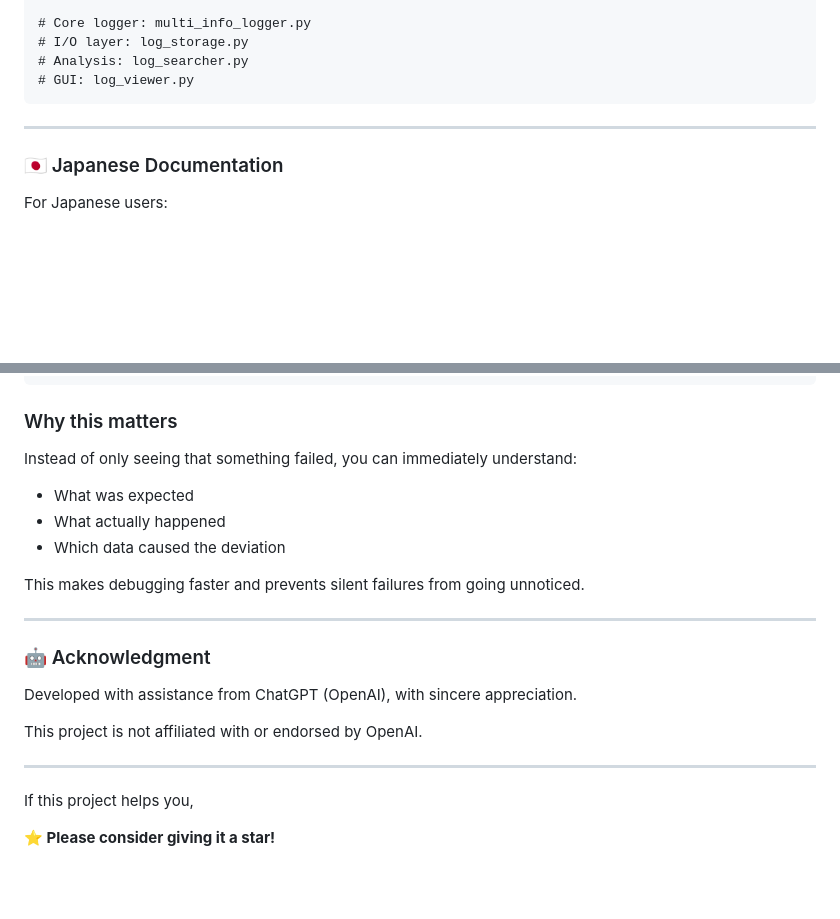
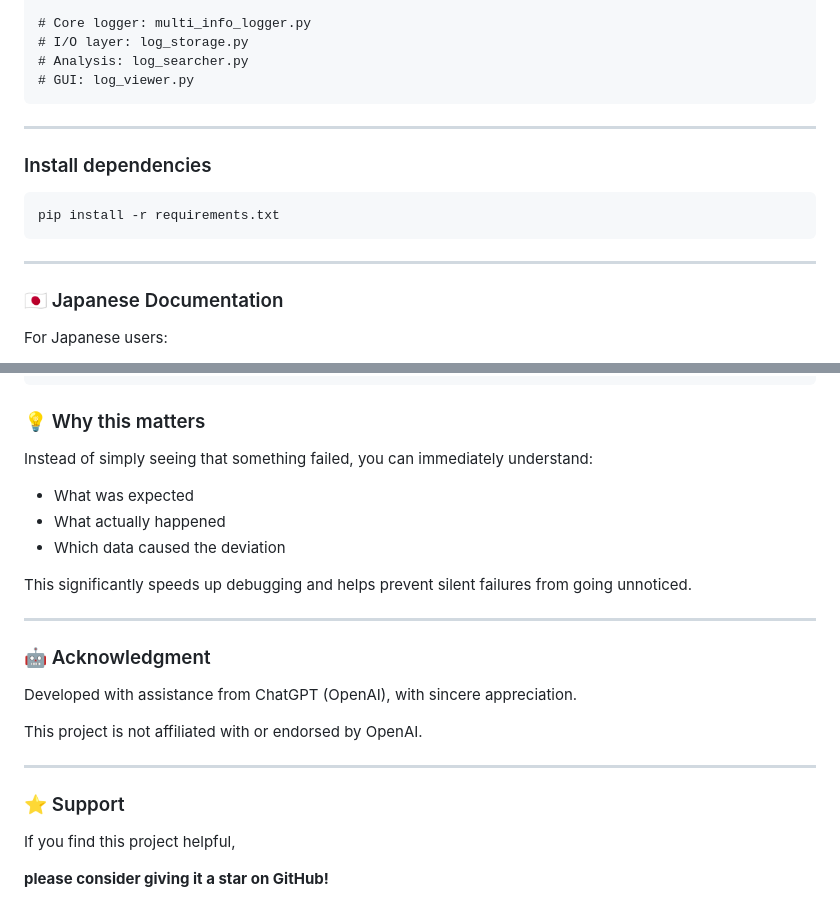
Before and after one commit to Flopbrane/log-analyzer, a Markdown page: readme.md, 2 parts joined by grey strips. Drawn GitHub-style; blank space fills up the shorter version.

````diff
--- a/readme.md
+++ b/readme.md
@@ -173,6 +173,14 @@ logs/
 
 ---
 
+### Install dependencies
+
+```bash
+pip install -r requirements.txt
+```
+
+---
+
 ### 🇯🇵 Japanese Documentation
 
 For Japanese users:
@@ -263,15 +271,15 @@ logger.info(
 }
 ```
 
-### Why this matters
+### 💡 Why this matters
 
-Instead of only seeing that something failed, you can immediately understand:
+Instead of simply seeing that something failed, you can immediately understand:
 
 - What was expected
 - What actually happened
 - Which data caused the deviation
 
-This makes debugging faster and prevents silent failures from going unnoticed.
+This significantly speeds up debugging and helps prevent silent failures from going unnoticed.
 
 ---
 
@@ -283,6 +291,8 @@ This project is not affiliated with or endorsed by OpenAI.
 
 ---
 
-If this project helps you,
+### ⭐ Support
 
-**⭐ Please consider giving it a star!**
+If you find this project helpful,
+
+**please consider giving it a star on GitHub!**
````
Also changed, not shown: readme_jp.md (+50 -22 lines).
